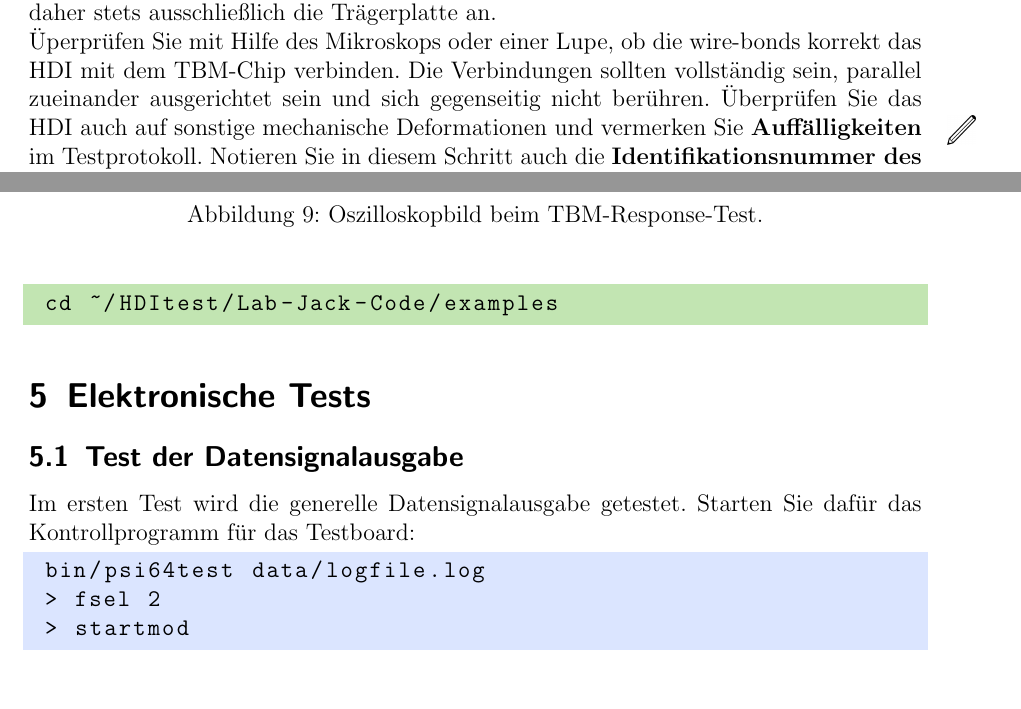
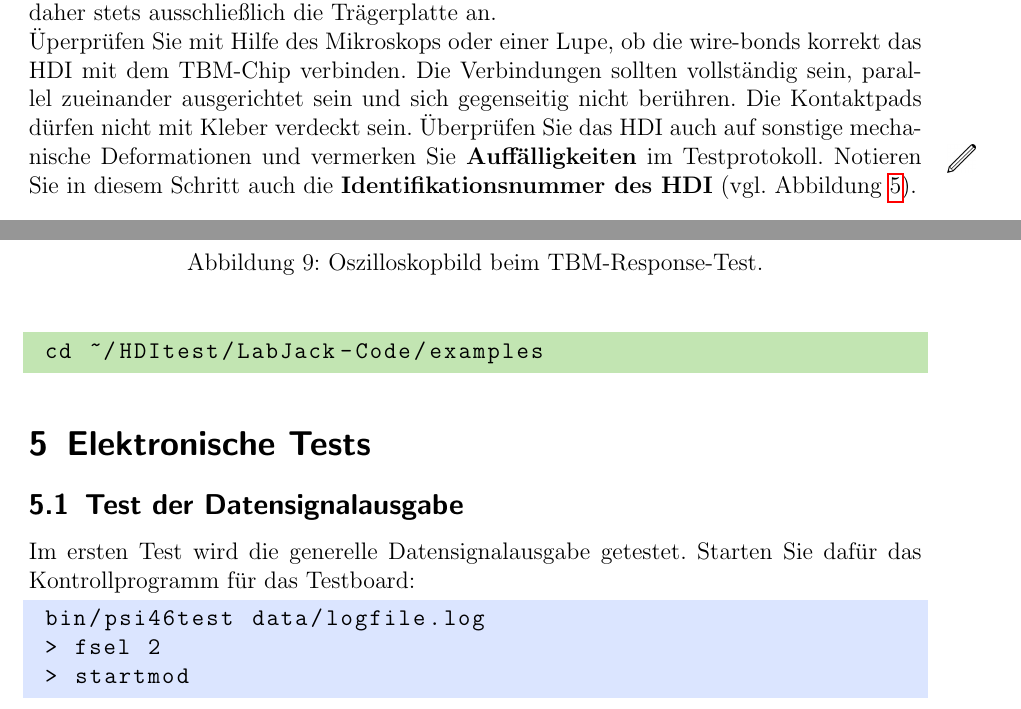
Before and after one commit to bvormwald/manual-pixph1-hditest, a LaTeX paper (manual.tex): two parts of pages 2 and 8 of 12, joined at a grey line, cut so that both start at the same text. Compiled offline with pdfLaTeX.

Commit message:
fixed typos

```diff
--- a/manual.tex
+++ b/manual.tex
@@ -96,6 +96,7 @@ Fassen Sie daher stets ausschlie{\ss}lich die Tr{\"a}gerplatte an.
 
 \"Uperpr\"ufen Sie mit Hilfe des Mikroskops oder einer Lupe, ob die wire-bonds korrekt das HDI mit dem TBM-Chip verbinden.
 Die Verbindungen sollten vollst{\"a}ndig sein, parallel zueinander ausgerichtet sein und sich gegenseitig nicht ber{\"u}hren.
+Die Kontaktpads d\"urfen nicht mit Kleber verdeckt sein.
 \"Uberpr\"ufen Sie das HDI auch auf sonstige mechanische Deformationen und vermerken Sie \protokoll{Auff\"alligkeiten} im Testprotokoll.
 %Die Sichtkontrolle wird am Ende der elektronischen Tests nochmals wiederholt.
 Notieren Sie in diesem Schritt auch die \textbf{Identifikationsnummer des HDI} (vgl. Abbildung \ref{fig:hdi}).
@@ -189,7 +190,7 @@ Stellen Sie sicher, dass Sie in beiden Konsolen die richtigen Ordner ge{\"o}ffne
  cd ~/psi46test
 \end{lstlisting}
 \begin{lstlisting}[style=console2]
- cd ~/HDItest/Lab-Jack-Code/examples
+ cd ~/HDItest/LabJack-Code/examples
 \end{lstlisting}
 
 \section{Elektronische Tests}
@@ -197,7 +198,7 @@ Stellen Sie sicher, dass Sie in beiden Konsolen die richtigen Ordner ge{\"o}ffne
 Im ersten Test wird die generelle Datensignalausgabe getestet.
 Starten Sie daf{\"u}r das Kontrollprogramm f{\"u}r das Testboard:
 \begin{lstlisting}[style=console1]
- bin/psi64test data/logfile.log
+ bin/psi46test data/logfile.log
  > fsel 2
  > startmod
 \end{lstlisting}
```
